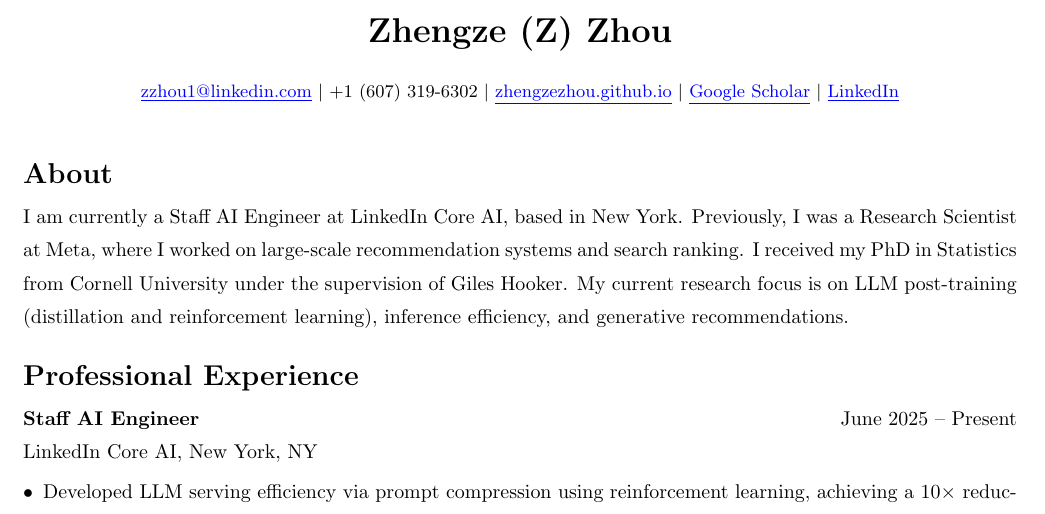
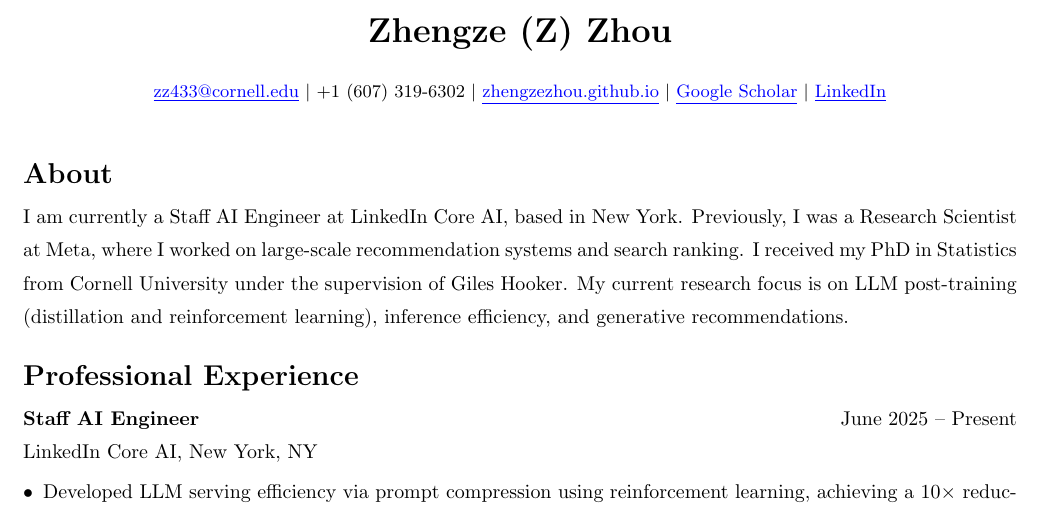
Before and after one commit to ZhengzeZhou/ZhengzeZhou.github.io, a LaTeX CV (cv.tex): part of page 1 of 2, cut so that both start at the same text. Compiled offline with pdfLaTeX.

Commit message:
Update email address to zz433@cornell.edu in CV
Co-Authored-By: Claude Sonnet 4.6 <noreply@anthropic.com>

```diff
--- a/cv.tex
+++ b/cv.tex
@@ -26,7 +26,7 @@
 %% ── Contact ──────────────────────────────────────────────────────────────────
 \begin{center}
   \small
-  \href{mailto:zzhou1@linkedin.com}{\underline{zzhou1@linkedin.com}}
+  \href{mailto:zz433@cornell.edu}{\underline{zz433@cornell.edu}}
   $|$ +1 (607) 319-6302
   $|$ \href{https://zhengzezhou.github.io}{\underline{zhengzezhou.github.io}}
   $|$ \href{https://scholar.google.com/citations?user=MEEbBwMAAAAJ&hl=en}{\underline{Google Scholar}}
```
